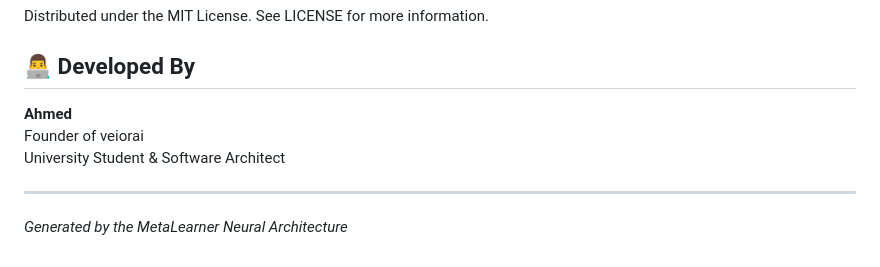
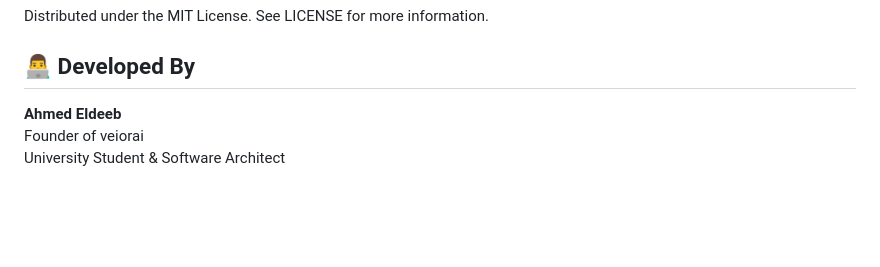
Before and after one commit to AhmedTEldeeb44/metalearner, a Markdown page: README.md, the part around the change. GitHub-like rendering; blank space fills up the shorter version.

Commit message:
Revise developer name and remove unnecessary lines
Updated developer information in README.

```diff
--- a/README.md
+++ b/README.md
@@ -88,10 +88,6 @@ Distributed under the MIT License. See LICENSE for more information.
 
 ## 👨‍💻 Developed By
 
-**Ahmed**
+**Ahmed Eldeeb**
 Founder of veiorai
 University Student & Software Architect
-
----
-
-*Generated by the MetaLearner Neural Architecture*
```
